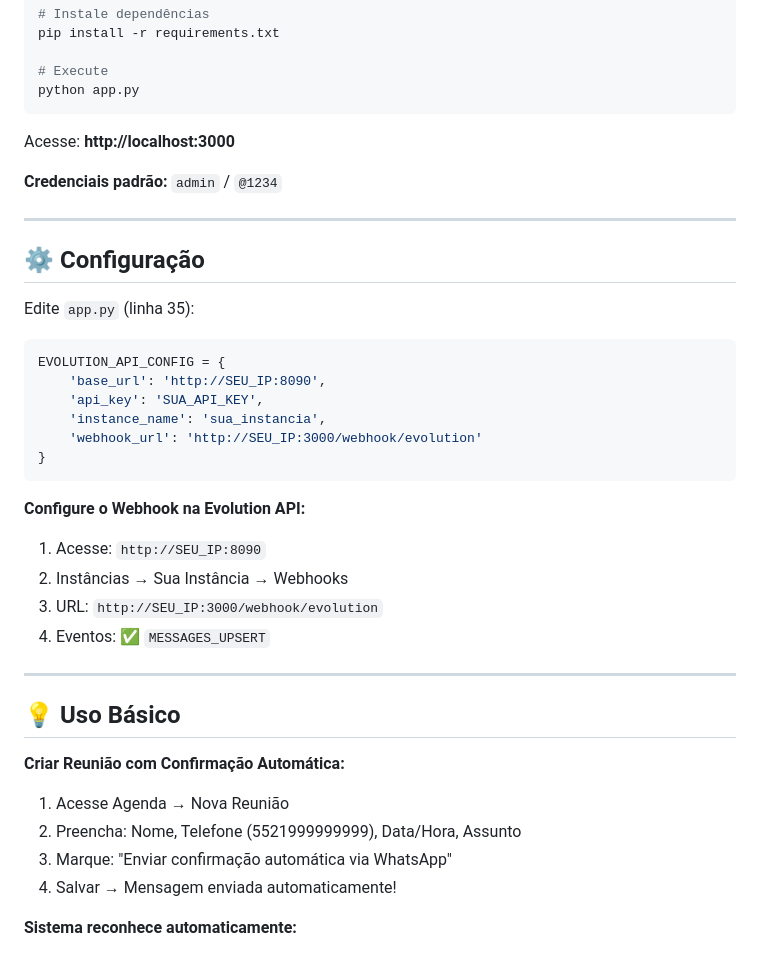
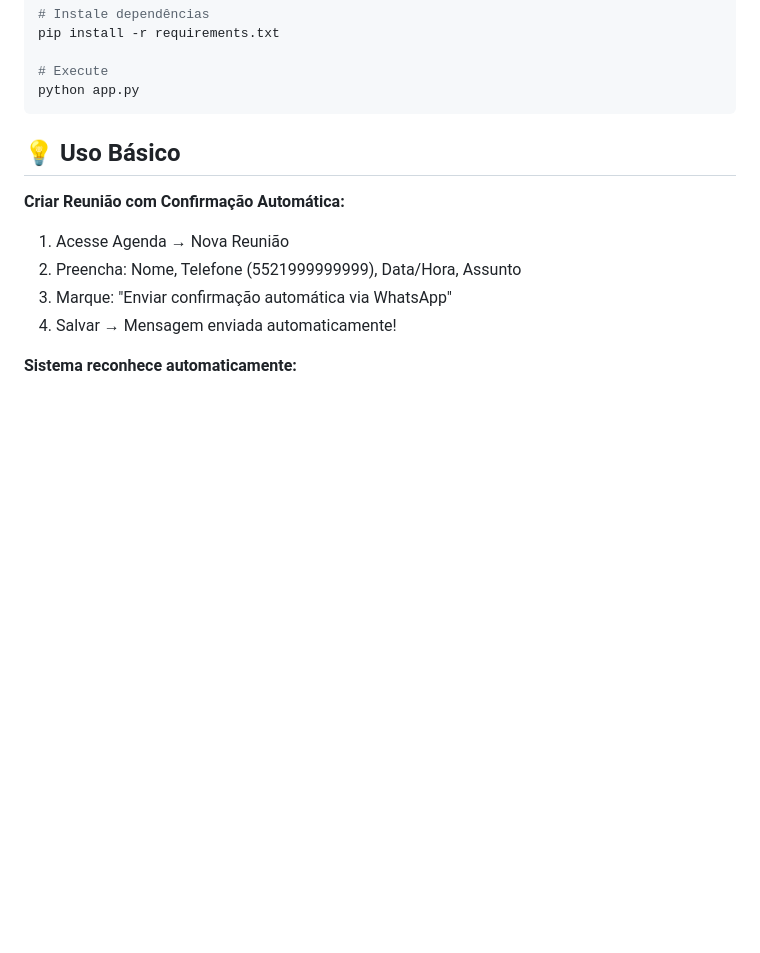
Before and after one commit to CAIO-SANTANA3127/Agenda-executiva, a Markdown page: README.md, the part around the change. Drawn GitHub-style; blank space fills up the shorter version.

````diff
--- a/README.md
+++ b/README.md
@@ -61,33 +61,6 @@ pip install -r requirements.txt
 # Execute
 python app.py
 ```
-
-Acesse: **http://localhost:3000**
-
-**Credenciais padrão:** `admin` / `@1234`
-
----
-
-## ⚙️ Configuração
-
-Edite `app.py` (linha 35):
-
-```python
-EVOLUTION_API_CONFIG = {
-    'base_url': 'http://SEU_IP:8090',
-    'api_key': 'SUA_API_KEY',
-    'instance_name': 'sua_instancia',
-    'webhook_url': 'http://SEU_IP:3000/webhook/evolution'
-}
-```
-
-**Configure o Webhook na Evolution API:**
-1. Acesse: `http://SEU_IP:8090`
-2. Instâncias → Sua Instância → Webhooks
-3. URL: `http://SEU_IP:3000/webhook/evolution`
-4. Eventos: ✅ `MESSAGES_UPSERT`
-
----
 
 ## 💡 Uso Básico
 
````
